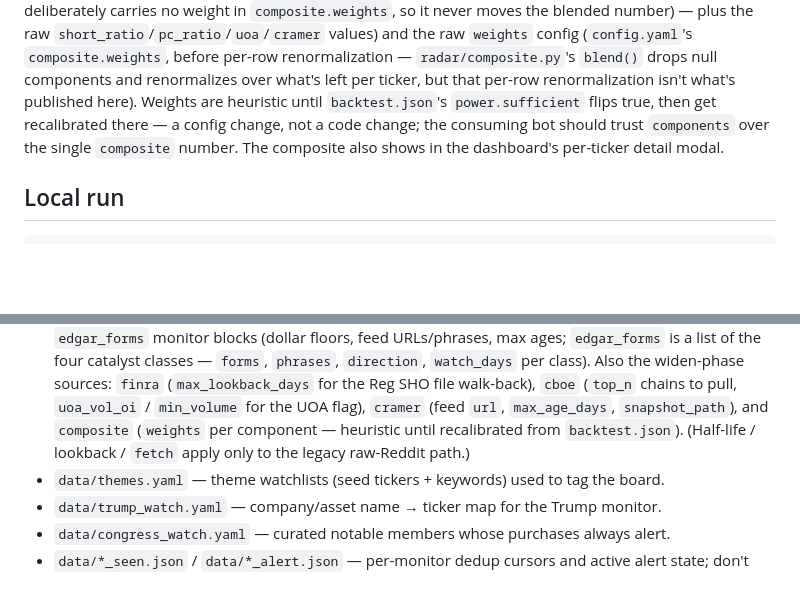
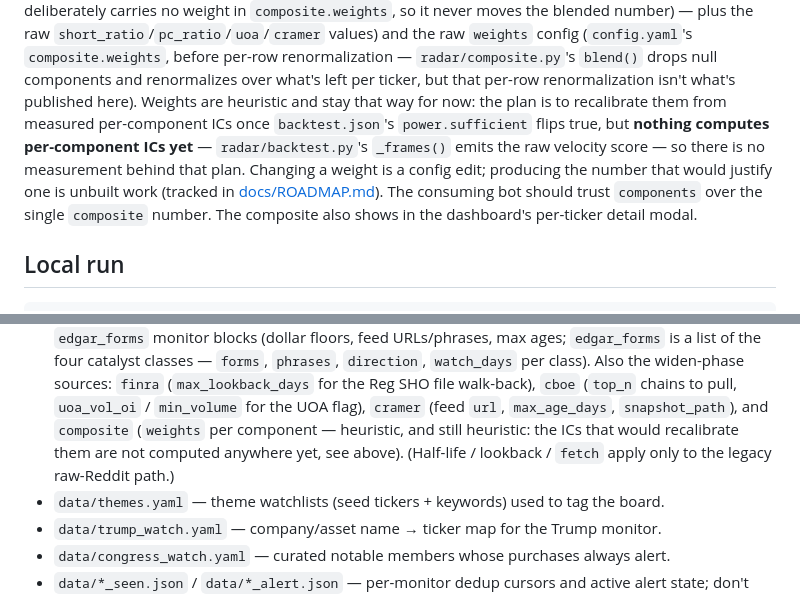
Before and after one commit to jtur671/reddit-signal-radar, a Markdown page: README.md, 2 parts joined by grey strips. Drawn GitHub-style; blank space fills up the shorter version.

Commit message:
docs: the README still asserted a claim the code says is false
radar/composite.py and config.yaml were both corrected to state that "weights get
recalibrated there — a config change, not a code change" is FALSE: per-component
ICs are computed nowhere, and backtest.py's _frames() emits the raw velocity score.
README.md was left asserting it. The phrase spans a line break, which is why greps
for it missed the file.

Also qualifies the same claim where the ROADMAP's shipped-work log restates it
unconditionally, so the document no longer contradicts its own follow-up item two
sections above. That follow-up item — which NAMES the claim as the thing a later
phase must fix, and tracks the unbuilt IC estimator — is left as written.

Co-Authored-By: Claude Opus 5 (1M context) <noreply@anthropic.com>

```diff
--- a/README.md
+++ b/README.md
@@ -66,10 +66,14 @@ never moves the blended number) — plus the raw `short_ratio`/`pc_ratio`/`uoa`/
 `weights` config (`config.yaml`'s `composite.weights`, before per-row renormalization —
 `radar/composite.py`'s `blend()` drops null components and renormalizes over what's left
 per ticker, but that per-row renormalization isn't what's published here). Weights are
-heuristic until
-`backtest.json`'s `power.sufficient` flips true, then get recalibrated there — a config
-change, not a code change; the consuming bot should trust `components` over the single
-`composite` number. The composite also shows in the dashboard's per-ticker detail modal.
+heuristic and stay that way for now: the plan is to recalibrate them from measured
+per-component ICs once `backtest.json`'s `power.sufficient` flips true, but **nothing
+computes per-component ICs yet** — `radar/backtest.py`'s `_frames()` emits the raw
+velocity score — so there is no measurement behind that plan. Changing a weight is a
+config edit; producing the number that would justify one is unbuilt work (tracked in
+[docs/ROADMAP.md](docs/ROADMAP.md)). The consuming bot should trust `components` over
+the single `composite` number. The composite also shows in the dashboard's per-ticker
+detail modal.
 
 ## Local run
 
@@ -116,7 +120,8 @@ The daily run is driven by `.github/workflows/daily.yml`.
   widen-phase sources: `finra` (`max_lookback_days` for the Reg SHO file walk-back),
   `cboe` (`top_n` chains to pull, `uoa_vol_oi` / `min_volume` for the UOA flag), `cramer`
   (feed `url`, `max_age_days`, `snapshot_path`), and `composite` (`weights` per
-  component — heuristic until recalibrated from `backtest.json`). (Half-life / lookback /
+  component — heuristic, and still heuristic: the ICs that would recalibrate them are
+  not computed anywhere yet, see above). (Half-life / lookback /
   `fetch` apply only to the legacy raw-Reddit path.)
 - `data/themes.yaml` — theme watchlists (seed tickers + keywords) used to tag the board.
 - `data/trump_watch.yaml` — company/asset name → ticker map for the Trump monitor.
```
Also changed, not shown: docs/ROADMAP.md (+6 -3 lines).
